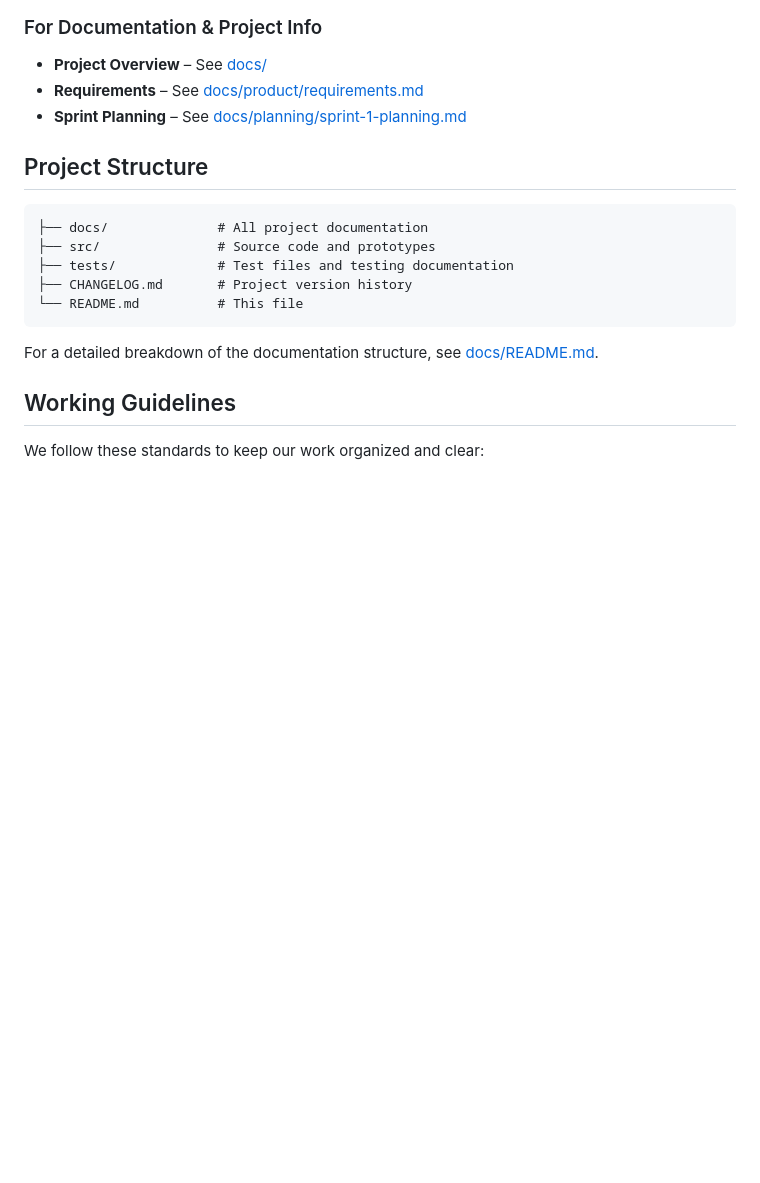
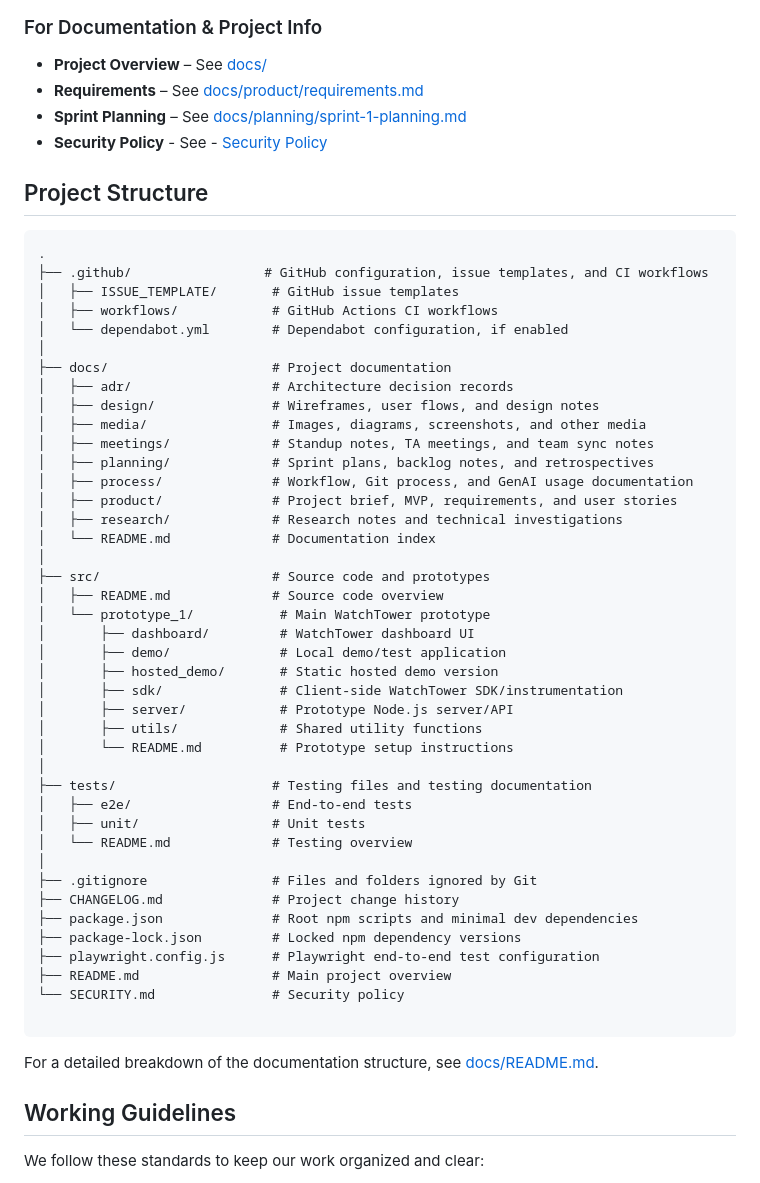
Before and after one commit to cse110-sp26-group09/Watchtower-Course-Project, a Markdown page: README.md, the part around the change. Drawn GitHub-style; blank space fills up the shorter version.

````diff
--- a/README.md
+++ b/README.md
@@ -28,15 +28,52 @@ WatchTower helps development teams understand what's happening in production. By
 - **Project Overview** – See [docs/](docs/README.md)
 - **Requirements** – See [docs/product/requirements.md](docs/product/requirements.md)
 - **Sprint Planning** – See [docs/planning/sprint-1-planning.md](docs/planning/sprint-1-planning.md)
+- **Security Policy** - See - [Security Policy](SECURITY.md)
 
 ## Project Structure
 
 ```
-├── docs/              # All project documentation
-├── src/               # Source code and prototypes
-├── tests/             # Test files and testing documentation
-├── CHANGELOG.md       # Project version history
-└── README.md          # This file
+.
+├── .github/                 # GitHub configuration, issue templates, and CI workflows
+│   ├── ISSUE_TEMPLATE/       # GitHub issue templates
+│   ├── workflows/            # GitHub Actions CI workflows
+│   └── dependabot.yml        # Dependabot configuration, if enabled
+│
+├── docs/                     # Project documentation
+│   ├── adr/                  # Architecture decision records
+│   ├── design/               # Wireframes, user flows, and design notes
+│   ├── media/                # Images, diagrams, screenshots, and other media
+│   ├── meetings/             # Standup notes, TA meetings, and team sync notes
+│   ├── planning/             # Sprint plans, backlog notes, and retrospectives
+│   ├── process/              # Workflow, Git process, and GenAI usage documentation
+│   ├── product/              # Project brief, MVP, requirements, and user stories
+│   ├── research/             # Research notes and technical investigations
+│   └── README.md             # Documentation index
+│
+├── src/                      # Source code and prototypes
+│   ├── README.md             # Source code overview
+│   └── prototype_1/           # Main WatchTower prototype
+│       ├── dashboard/         # WatchTower dashboard UI
+│       ├── demo/              # Local demo/test application
+│       ├── hosted_demo/       # Static hosted demo version
+│       ├── sdk/               # Client-side WatchTower SDK/instrumentation
+│       ├── server/            # Prototype Node.js server/API
+│       ├── utils/             # Shared utility functions
+│       └── README.md          # Prototype setup instructions
+│
+├── tests/                    # Testing files and testing documentation
+│   ├── e2e/                  # End-to-end tests
+│   ├── unit/                 # Unit tests
+│   └── README.md             # Testing overview
+│
+├── .gitignore                # Files and folders ignored by Git
+├── CHANGELOG.md              # Project change history
+├── package.json              # Root npm scripts and minimal dev dependencies
+├── package-lock.json         # Locked npm dependency versions
+├── playwright.config.js      # Playwright end-to-end test configuration
+├── README.md                 # Main project overview
+└── SECURITY.md               # Security policy
+
 ```
 
 For a detailed breakdown of the documentation structure, see [docs/README.md](docs/README.md).
````
